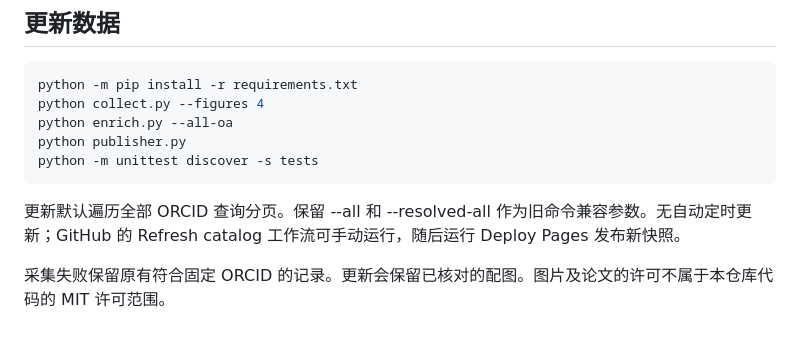
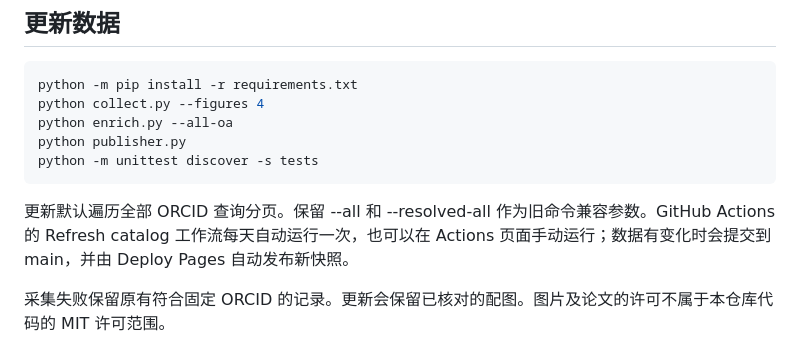
Before and after one commit to methanosarcina/GCE-scholar, a Markdown page: README.md, the part around the change. Drawn GitHub-style.

Commit message:
Document scheduled catalog refresh

````diff
--- a/README.md
+++ b/README.md
@@ -32,7 +32,7 @@ python publisher.py
 python -m unittest discover -s tests
 ```
 
-更新默认遍历全部 ORCID 查询分页。保留 --all 和 --resolved-all 作为旧命令兼容参数。无自动定时更新；GitHub 的 Refresh catalog 工作流可手动运行，随后运行 Deploy Pages 发布新快照。
+更新默认遍历全部 ORCID 查询分页。保留 --all 和 --resolved-all 作为旧命令兼容参数。GitHub Actions 的 Refresh catalog 工作流每天自动运行一次，也可以在 Actions 页面手动运行；数据有变化时会提交到 main，并由 Deploy Pages 自动发布新快照。
 
 采集失败保留原有符合固定 ORCID 的记录。更新会保留已核对的配图。图片及论文的许可不属于本仓库代码的 MIT 许可范围。
 
````
